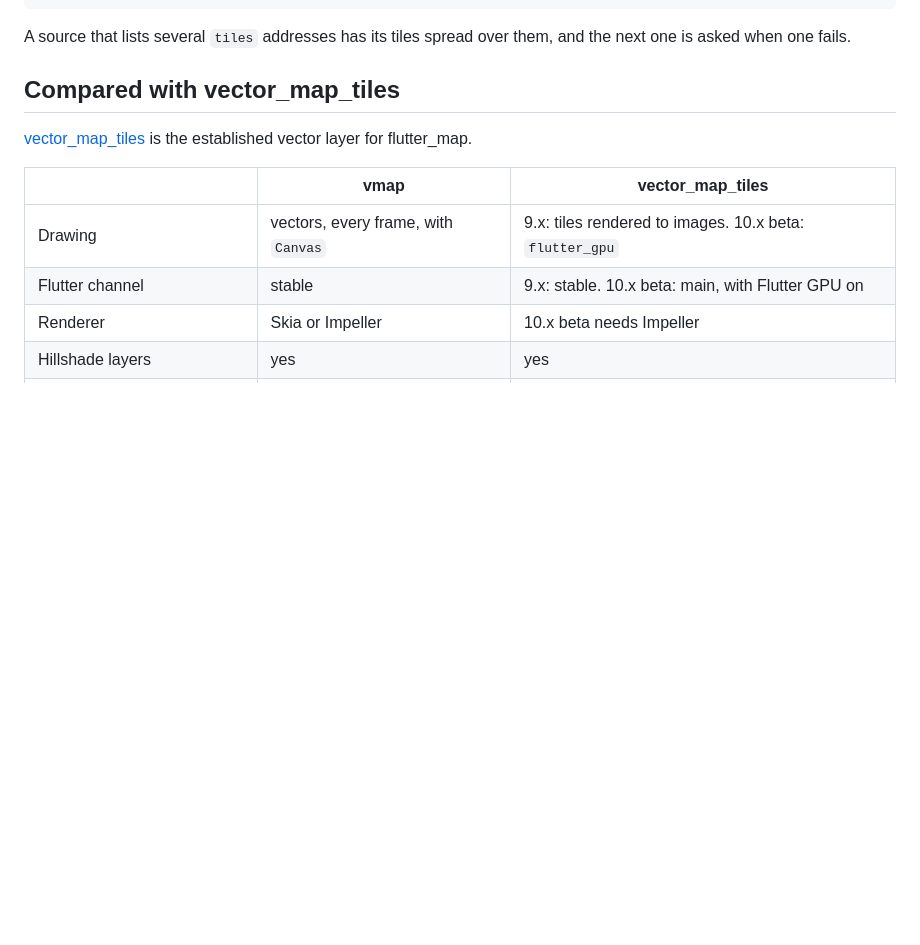
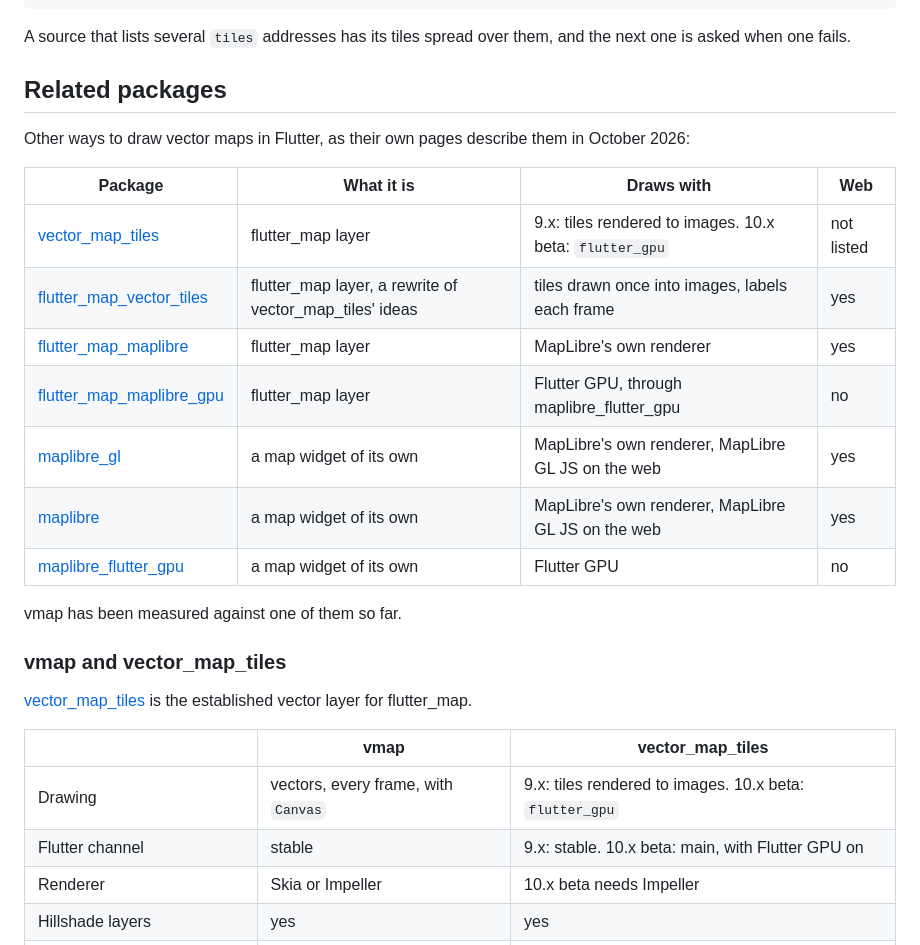
Before and after one commit to ArinFaraj/vmap, a Markdown page: README.md, the part around the change. Drawn GitHub-style; blank space fills up the shorter version.

Commit message:
README: a section of related packages, with the vector_map_tiles comparison under it

```diff
--- a/README.md
+++ b/README.md
@@ -453,7 +453,24 @@ VmapMap(
 A source that lists several `tiles` addresses has its tiles spread over
 them, and the next one is asked when one fails.
 
-## Compared with vector_map_tiles
+## Related packages
+
+Other ways to draw vector maps in Flutter, as their own pages describe them
+in October 2026:
+
+| Package | What it is | Draws with | Web |
+| --- | --- | --- | --- |
+| [vector_map_tiles](https://pub.dev/packages/vector_map_tiles) | flutter_map layer | 9.x: tiles rendered to images. 10.x beta: `flutter_gpu` | not listed |
+| [flutter_map_vector_tiles](https://pub.dev/packages/flutter_map_vector_tiles) | flutter_map layer, a rewrite of vector_map_tiles' ideas | tiles drawn once into images, labels each frame | yes |
+| [flutter_map_maplibre](https://pub.dev/packages/flutter_map_maplibre) | flutter_map layer | MapLibre's own renderer | yes |
+| [flutter_map_maplibre_gpu](https://pub.dev/packages/flutter_map_maplibre_gpu) | flutter_map layer | Flutter GPU, through maplibre_flutter_gpu | no |
+| [maplibre_gl](https://pub.dev/packages/maplibre_gl) | a map widget of its own | MapLibre's own renderer, MapLibre GL JS on the web | yes |
+| [maplibre](https://pub.dev/packages/maplibre) | a map widget of its own | MapLibre's own renderer, MapLibre GL JS on the web | yes |
+| [maplibre_flutter_gpu](https://pub.dev/packages/maplibre_flutter_gpu) | a map widget of its own | Flutter GPU | no |
+
+vmap has been measured against one of them so far.
+
+### vmap and vector_map_tiles
 
 [vector_map_tiles](https://pub.dev/packages/vector_map_tiles) is the
 established vector layer for flutter_map.
```
